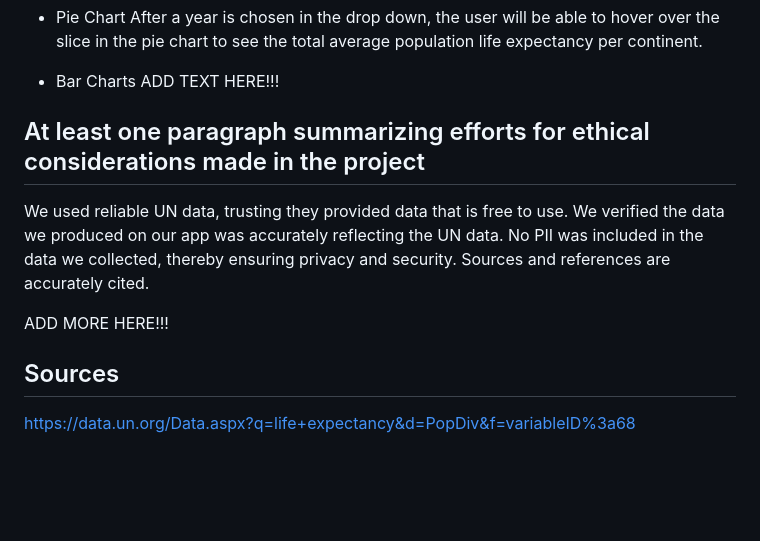
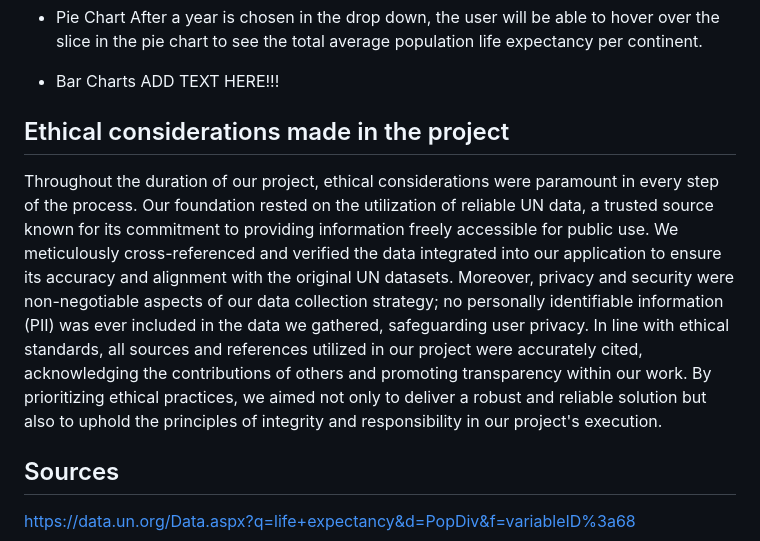
Before and after one commit to symcd2020/Data-Visualization-Project---Life-Expectancy-by-Country, a Markdown page: README.md, the part around the change. Drawn GitHub-style; blank space fills up the shorter version.

```diff
--- a/README.md
+++ b/README.md
@@ -29,11 +29,8 @@ The geoJSON document we were using needed to be cleaned up to ensure the country
 - Bar Charts
     ADD TEXT HERE!!!
 
-## At least one paragraph summarizing efforts for ethical considerations made in the project
-We used reliable UN data, trusting they provided data that is free to use. We verified the data we produced on our app was accurately reflecting the UN data.
-No PII was included in the data we collected, thereby ensuring privacy and security. Sources and references are accurately cited.
-
-ADD MORE HERE!!!
+## Ethical considerations made in the project
+Throughout the duration of our project, ethical considerations were paramount in every step of the process. Our foundation rested on the utilization of reliable UN data, a trusted source known for its commitment to providing information freely accessible for public use. We meticulously cross-referenced and verified the data integrated into our application to ensure its accuracy and alignment with the original UN datasets. Moreover, privacy and security were non-negotiable aspects of our data collection strategy; no personally identifiable information (PII) was ever included in the data we gathered, safeguarding user privacy. In line with ethical standards, all sources and references utilized in our project were accurately cited, acknowledging the contributions of others and promoting transparency within our work. By prioritizing ethical practices, we aimed not only to deliver a robust and reliable solution but also to uphold the principles of integrity and responsibility in our project's execution.
 
 
 ## Sources
```
